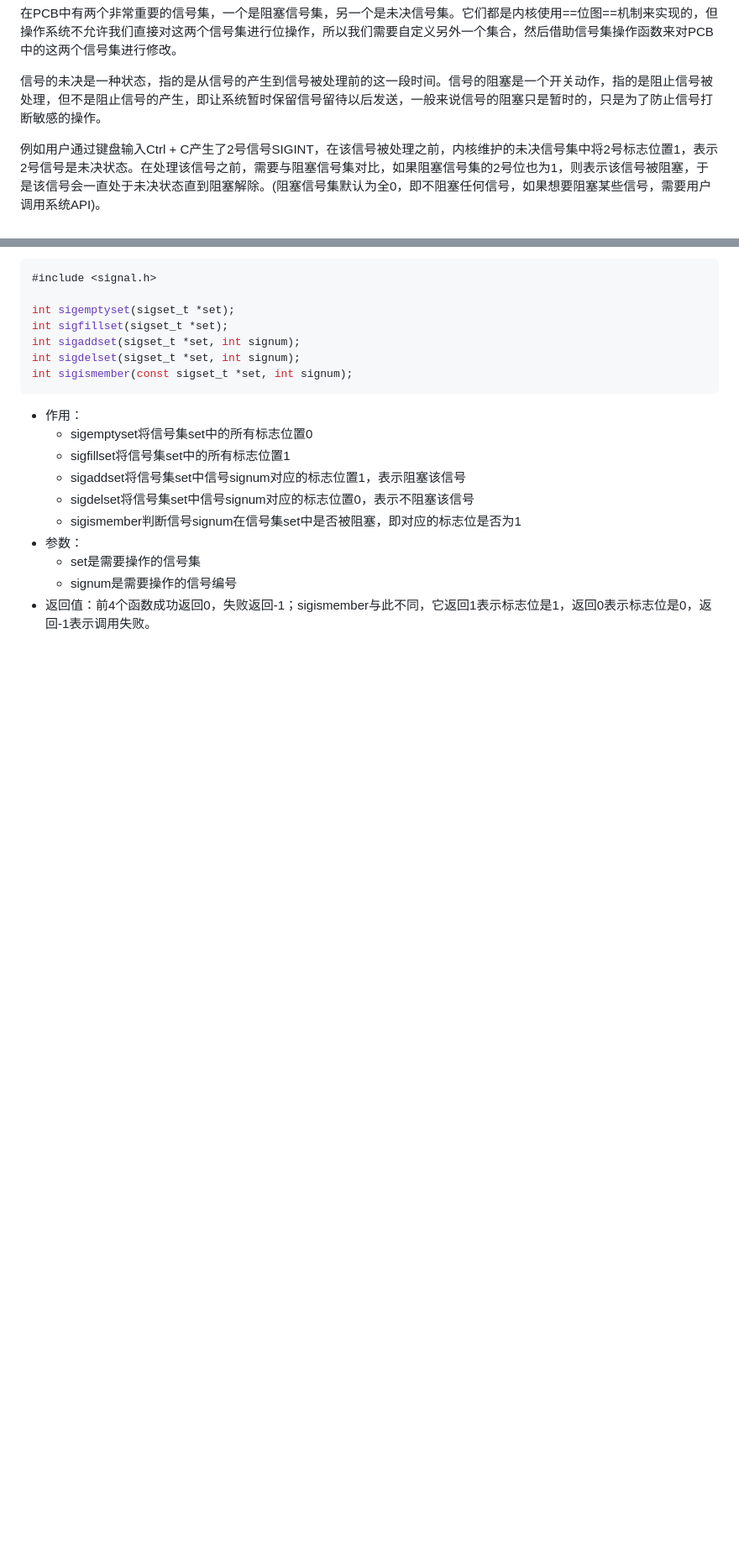
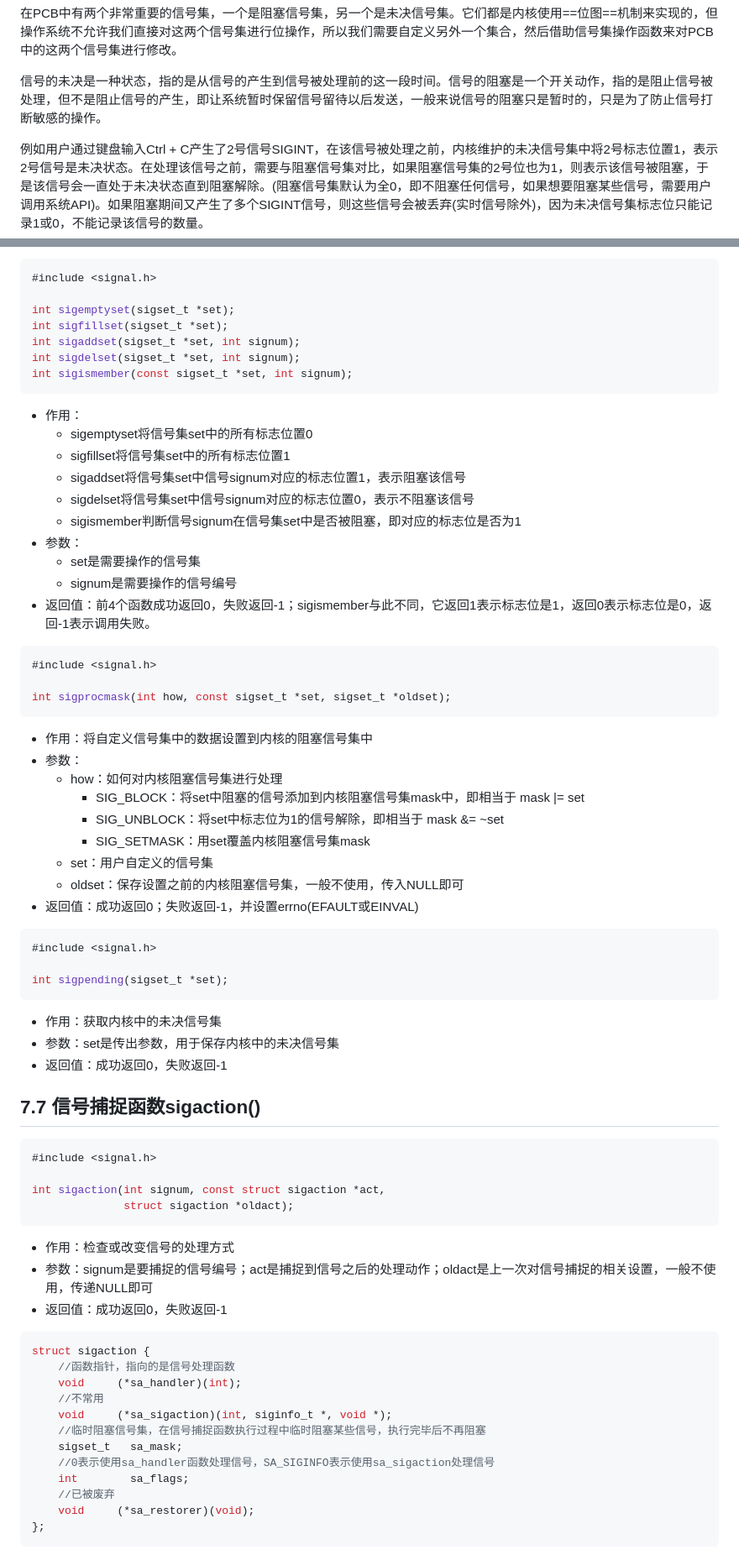
Before and after one commit to THU-wsy/Webserver, a Markdown page: 第2章 Linux多进程开发.md, 2 parts joined by grey strips. Shown: that part at 84% size. Drawn GitHub-style; blank space fills up the shorter version.

````diff
--- a/第2章 Linux多进程开发.md
+++ b/第2章 Linux多进程开发.md
@@ -568,7 +568,7 @@ sighandler_t signal(int signum, sighandler_t handler);
 
 信号的未决是一种状态，指的是从信号的产生到信号被处理前的这一段时间。信号的阻塞是一个开关动作，指的是阻止信号被处理，但不是阻止信号的产生，即让系统暂时保留信号留待以后发送，一般来说信号的阻塞只是暂时的，只是为了防止信号打断敏感的操作。
 
-例如用户通过键盘输入Ctrl + C产生了2号信号SIGINT，在该信号被处理之前，内核维护的未决信号集中将2号标志位置1，表示2号信号是未决状态。在处理该信号之前，需要与阻塞信号集对比，如果阻塞信号集的2号位也为1，则表示该信号被阻塞，于是该信号会一直处于未决状态直到阻塞解除。(阻塞信号集默认为全0，即不阻塞任何信号，如果想要阻塞某些信号，需要用户调用系统API)。
+例如用户通过键盘输入Ctrl + C产生了2号信号SIGINT，在该信号被处理之前，内核维护的未决信号集中将2号标志位置1，表示2号信号是未决状态。在处理该信号之前，需要与阻塞信号集对比，如果阻塞信号集的2号位也为1，则表示该信号被阻塞，于是该信号会一直处于未决状态直到阻塞解除。(阻塞信号集默认为全0，即不阻塞任何信号，如果想要阻塞某些信号，需要用户调用系统API)。如果阻塞期间又产生了多个SIGINT信号，则这些信号会被丢弃(实时信号除外)，因为未决信号集标志位只能记录1或0，不能记录该信号的数量。
 
 ```c
 #include <signal.h>
@@ -589,3 +589,55 @@ int sigismember(const sigset_t *set, int signum);
   - set是需要操作的信号集
   - signum是需要操作的信号编号
 - 返回值：前4个函数成功返回0，失败返回-1；sigismember与此不同，它返回1表示标志位是1，返回0表示标志位是0，返回-1表示调用失败。
+
+```c
+#include <signal.h>
+
+int sigprocmask(int how, const sigset_t *set, sigset_t *oldset);
+```
+- 作用：将自定义信号集中的数据设置到内核的阻塞信号集中
+- 参数：
+  - how：如何对内核阻塞信号集进行处理
+    - SIG_BLOCK：将set中阻塞的信号添加到内核阻塞信号集mask中，即相当于 mask |= set
+    - SIG_UNBLOCK：将set中标志位为1的信号解除，即相当于 mask &= ~set
+    - SIG_SETMASK：用set覆盖内核阻塞信号集mask
+  - set：用户自定义的信号集
+  - oldset：保存设置之前的内核阻塞信号集，一般不使用，传入NULL即可
+- 返回值：成功返回0；失败返回-1，并设置errno(EFAULT或EINVAL)
+
+```c
+#include <signal.h>
+
+int sigpending(sigset_t *set);
+```
+- 作用：获取内核中的未决信号集
+- 参数：set是传出参数，用于保存内核中的未决信号集
+- 返回值：成功返回0，失败返回-1
+
+## 7.7 信号捕捉函数sigaction()
+
+```c
+#include <signal.h>
+
+int sigaction(int signum, const struct sigaction *act,
+              struct sigaction *oldact);
+```
+- 作用：检查或改变信号的处理方式
+- 参数：signum是要捕捉的信号编号；act是捕捉到信号之后的处理动作；oldact是上一次对信号捕捉的相关设置，一般不使用，传递NULL即可
+- 返回值：成功返回0，失败返回-1
+
+```c
+struct sigaction {
+    //函数指针，指向的是信号处理函数
+    void     (*sa_handler)(int);
+    //不常用
+    void     (*sa_sigaction)(int, siginfo_t *, void *);
+    //临时阻塞信号集，在信号捕捉函数执行过程中临时阻塞某些信号，执行完毕后不再阻塞
+    sigset_t   sa_mask;
+    //0表示使用sa_handler函数处理信号，SA_SIGINFO表示使用sa_sigaction处理信号
+    int        sa_flags;
+    //已被废弃
+    void     (*sa_restorer)(void);
+};
+```
+
````
Also changed, not shown: other parts of 第2章 Linux多进程开发.md (+10 -0 lines), zzimages/20230430204011.png (added), 6 other files.
